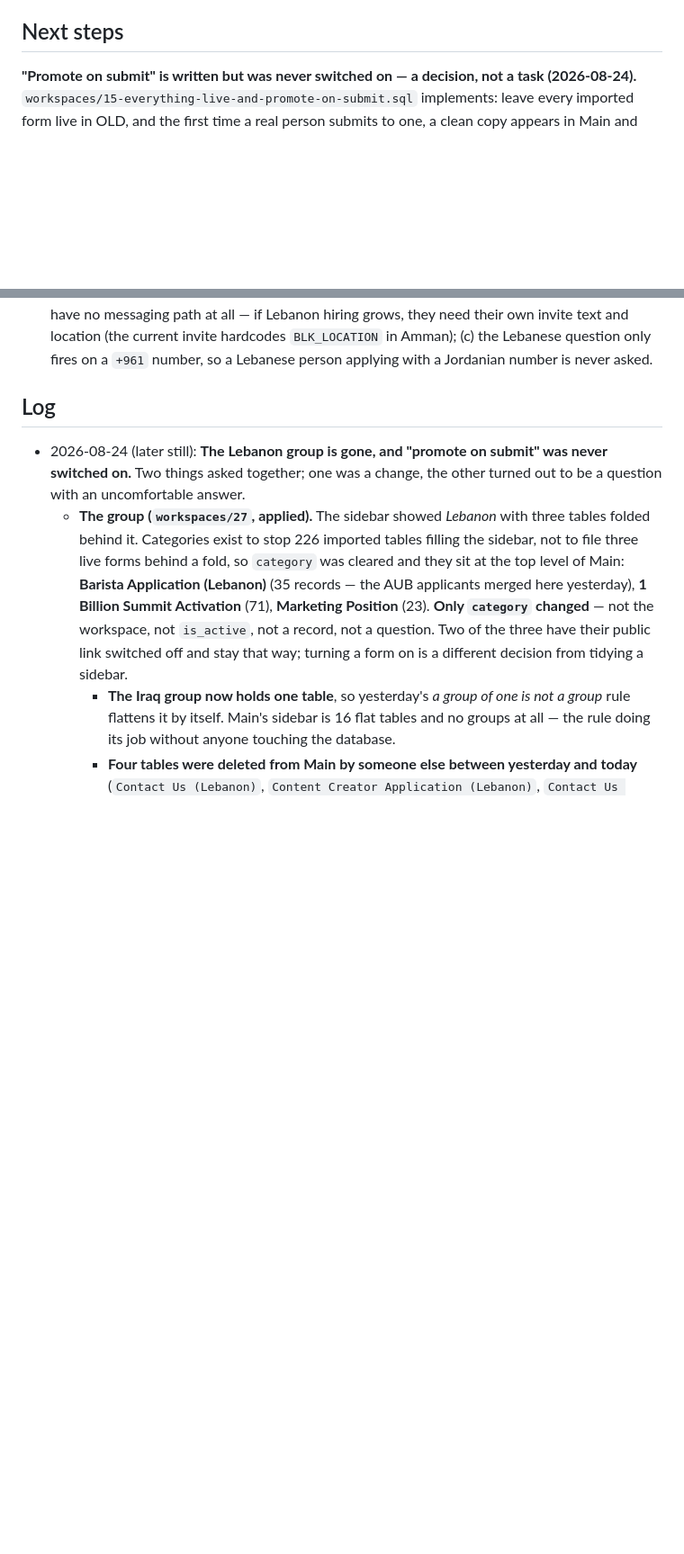
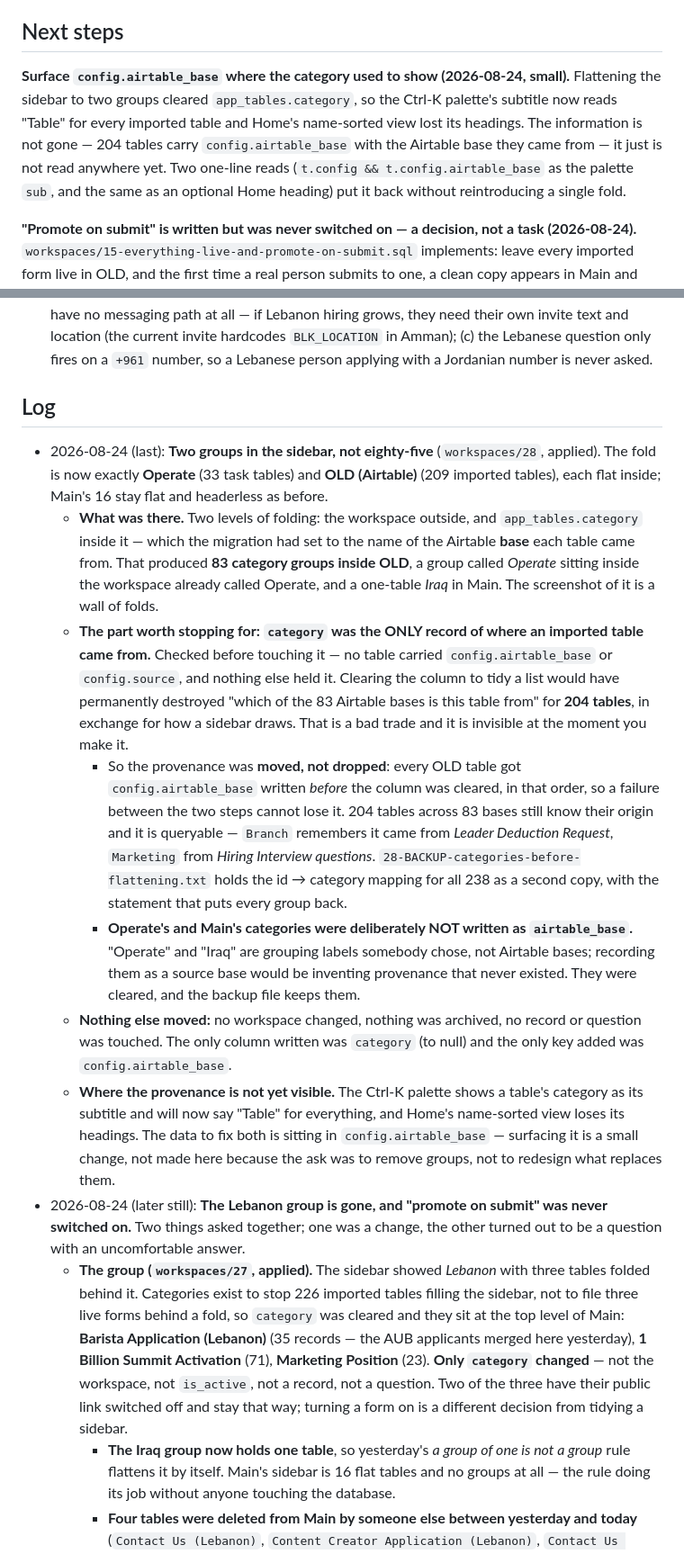
Before and after one commit to BlkTable/blktable.github.io, a Markdown page: STATUS.md, 2 parts joined by grey strips. Shown at 90% size. Drawn GitHub-style; blank space fills up the shorter version.

Commit message:
docs: two groups in the sidebar, not eighty-five — provenance moved, not dropped
The fold is now exactly Operate and OLD (Airtable), each flat inside; Main stays
flat and headerless. Gone: 83 category groups inside OLD, a group called Operate
inside the workspace called Operate, and a one-table Iraq in Main.

The part worth stopping for: category was the ONLY record of which Airtable base
an imported table came from — checked, nothing else held it. Clearing it to tidy
a sidebar would have destroyed that for 204 tables in exchange for how a list is
drawn. So it was moved first: config.airtable_base is written BEFORE the column
is cleared, in that order, so a failure between the two cannot lose it. 204
tables across 83 bases still know their origin, plus a backup file with the
statement that puts every group back.

Operate's and Main's categories were deliberately not recorded as airtable_base:
"Operate" and "Iraq" are labels somebody chose, not bases, and writing them
would be inventing provenance.

Co-Authored-By: Claude Opus 5 (1M context) <noreply@anthropic.com>

```diff
--- a/STATUS.md
+++ b/STATUS.md
@@ -104,6 +104,8 @@ What works right now:
 
 ## Next steps
 
+**Surface `config.airtable_base` where the category used to show (2026-08-24, small).** Flattening the sidebar to two groups cleared `app_tables.category`, so the Ctrl-K palette's subtitle now reads "Table" for every imported table and Home's name-sorted view lost its headings. The information is not gone — 204 tables carry `config.airtable_base` with the Airtable base they came from — it just is not read anywhere yet. Two one-line reads (`t.config && t.config.airtable_base` as the palette `sub`, and the same as an optional Home heading) put it back without reintroducing a single fold.
+
 **"Promote on submit" is written but was never switched on — a decision, not a task (2026-08-24).** `workspaces/15-everything-live-and-promote-on-submit.sql` implements: leave every imported form live in OLD, and the first time a real person submits to one, a clean copy appears in Main and that answer (and every later one) lands in the copy — so Main fills up with exactly the forms people actually use, and the OLD table keeps its history, its slug and its printed QR codes. Verified not live: the running `submit_public_form` has no promotion logic, no table carries `config.promoted_map`, and no promotion function exists. **Before applying:** it rewrites `submit_public_form`, which every public form submits through, and the running version carries file 12's device-key work while the file was written a fortnight ago against a different `main` — so it must be diffed line by line against `pg_get_functiondef` first, or it lands as a partial revert. It also changes what happens on every submission to 188 live forms, which is yours to decide.
 **Look at the three panels PR #44 changed by side effect (2026-08-18).** Nothing is known to be wrong — but the tick-box fix it carried is scoped to `.cols-panel`, so **Columns, Group and Color** now draw their checkboxes at 13px on the left instead of stretched across the panel. Worth one glance in the live app, since they were not what was asked for. The new panel itself is under **Customize cards**, next to Filter, in the Cards and List views.
 
@@ -155,6 +157,13 @@ What works right now:
 12. **Open from the country work (2026-08-03), user hasn't decided:** (a) the Lebanon reviewer's scope still filters on phone prefix `+961`, not on the new `is_lebanese` answer — switch it if "Lebanese" should mean the answer, not the number; (b) non-Jordanian approved applicants now have no messaging path at all — if Lebanon hiring grows, they need their own invite text and location (the current invite hardcodes `BLK_LOCATION` in Amman); (c) the Lebanese question only fires on a `+961` number, so a Lebanese person applying with a Jordanian number is never asked.
 
 ## Log
+- 2026-08-24 (last): **Two groups in the sidebar, not eighty-five** (`workspaces/28`, applied). The fold is now exactly **Operate** (33 task tables) and **OLD (Airtable)** (209 imported tables), each flat inside; Main's 16 stay flat and headerless as before.
+  - **What was there.** Two levels of folding: the workspace outside, and `app_tables.category` inside it — which the migration had set to the name of the Airtable **base** each table came from. That produced **83 category groups inside OLD**, a group called *Operate* sitting inside the workspace already called Operate, and a one-table *Iraq* in Main. The screenshot of it is a wall of folds.
+  - **The part worth stopping for: `category` was the ONLY record of where an imported table came from.** Checked before touching it — no table carried `config.airtable_base` or `config.source`, and nothing else held it. Clearing the column to tidy a list would have permanently destroyed "which of the 83 Airtable bases is this table from" for **204 tables**, in exchange for how a sidebar draws. That is a bad trade and it is invisible at the moment you make it.
+    - So the provenance was **moved, not dropped**: every OLD table got `config.airtable_base` written *before* the column was cleared, in that order, so a failure between the two steps cannot lose it. 204 tables across 83 bases still know their origin and it is queryable — `Branch` remembers it came from *Leader Deduction Request*, `Marketing` from *Hiring Interview questions*. `28-BACKUP-categories-before-flattening.txt` holds the id → category mapping for all 238 as a second copy, with the statement that puts every group back.
+    - **Operate's and Main's categories were deliberately NOT written as `airtable_base`.** "Operate" and "Iraq" are grouping labels somebody chose, not Airtable bases; recording them as a source base would be inventing provenance that never existed. They were cleared, and the backup file keeps them.
+  - **Nothing else moved:** no workspace changed, nothing was archived, no record or question was touched. The only column written was `category` (to null) and the only key added was `config.airtable_base`.
+  - **Where the provenance is not yet visible.** The Ctrl-K palette shows a table's category as its subtitle and will now say "Table" for everything, and Home's name-sorted view loses its headings. The data to fix both is sitting in `config.airtable_base` — surfacing it is a small change, not made here because the ask was to remove groups, not to redesign what replaces them.
 - 2026-08-24 (later still): **The Lebanon group is gone, and "promote on submit" was never switched on.** Two things asked together; one was a change, the other turned out to be a question with an uncomfortable answer.
   - **The group (`workspaces/27`, applied).** The sidebar showed *Lebanon* with three tables folded behind it. Categories exist to stop 226 imported tables filling the sidebar, not to file three live forms behind a fold, so `category` was cleared and they sit at the top level of Main: **Barista Application (Lebanon)** (35 records — the AUB applicants merged here yesterday), **1 Billion Summit Activation** (71), **Marketing Position** (23). **Only `category` changed** — not the workspace, not `is_active`, not a record, not a question. Two of the three have their public link switched off and stay that way; turning a form on is a different decision from tidying a sidebar.
     - **The Iraq group now holds one table**, so yesterday's *a group of one is not a group* rule flattens it by itself. Main's sidebar is 16 flat tables and no groups at all — the rule doing its job without anyone touching the database.
```
